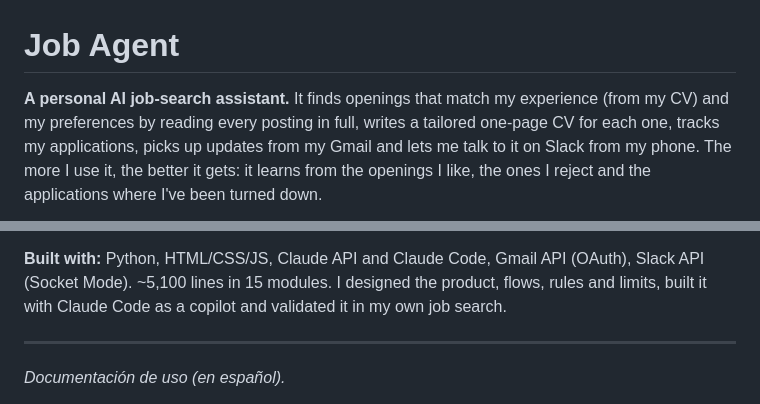
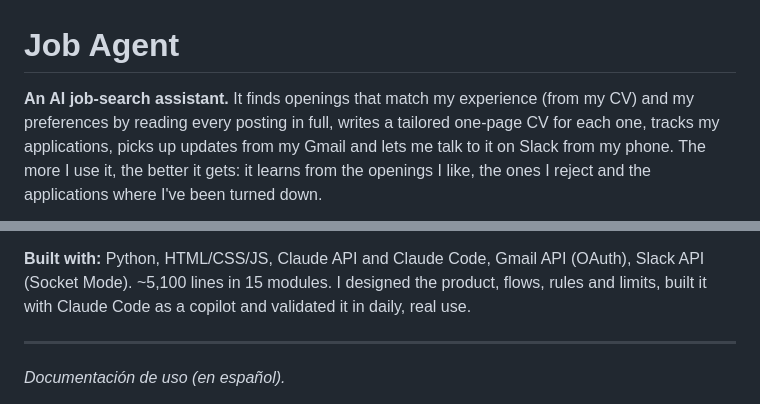
Before and after one commit to enriquetagersol/job-agent, a Markdown page: README.md, 2 parts joined by grey strips. GitHub-like rendering.

Commit message:
README: descripción más neutra
Co-Authored-By: Claude Opus 5.5 <noreply@anthropic.com>

```diff
--- a/README.md
+++ b/README.md
@@ -1,6 +1,6 @@
 # Job Agent
 
-**A personal AI job-search assistant.** It finds openings that match my experience (from my CV) and my
+**An AI job-search assistant.** It finds openings that match my experience (from my CV) and my
 preferences by reading every posting in full, writes a tailored one-page CV for each one, tracks my
 applications, picks up updates from my Gmail and lets me talk to it on Slack from my phone. The more I use
 it, the better it gets: it learns from the openings I like, the ones I reject and the applications where
@@ -31,7 +31,7 @@ batches of 10) · privacy (runs locally; keys never leave the machine).
 
 **Built with:** Python, HTML/CSS/JS, Claude API and Claude Code, Gmail API (OAuth), Slack API (Socket
 Mode). ~5,100 lines in 15 modules. I designed the product, flows, rules and limits, built it with Claude
-Code as a copilot and validated it in my own job search.
+Code as a copilot and validated it in daily, real use.
 
 ---
 
```
